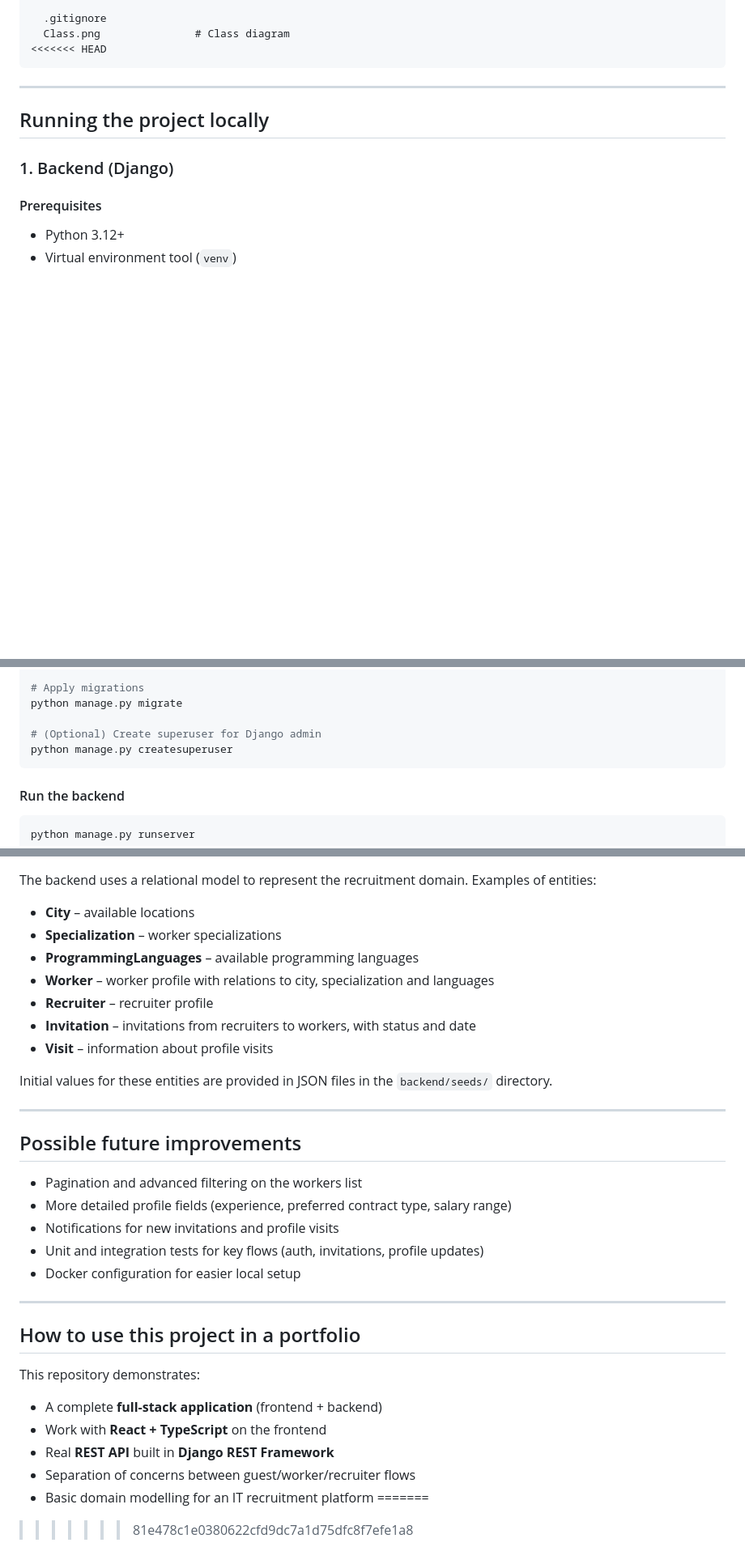
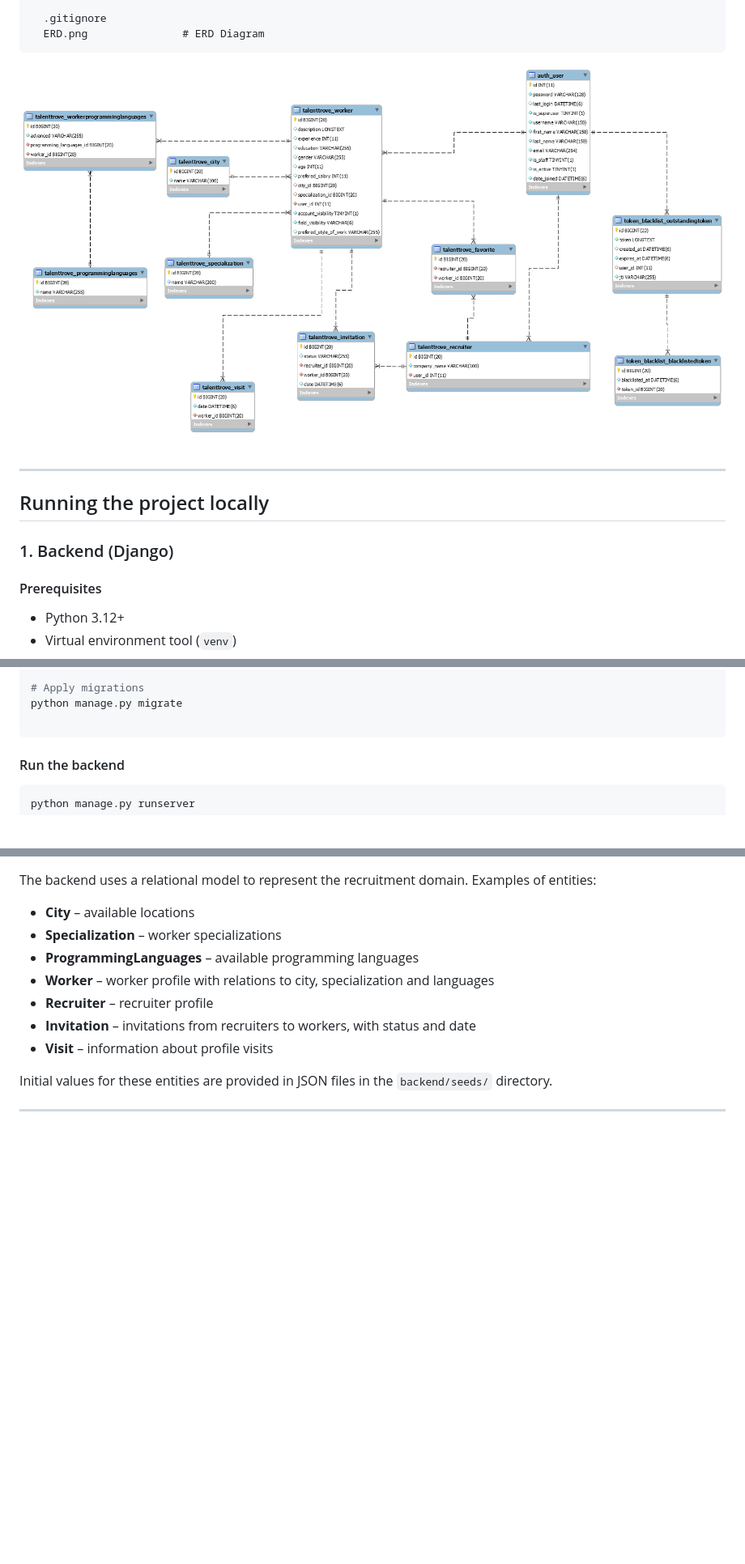
Before and after one commit to jakubslota/Talent-Trove, a Markdown page: README.md, 3 parts joined by grey strips. Shown: that part at 81% size. Rendered like a GitHub page; pictures changed too: ERD.png (added); blank space fills up the shorter version.

Commit message:
add ERD diagram

````diff
--- a/README.md
+++ b/README.md
@@ -88,9 +88,9 @@ Talent-Trove/
     tsconfig.json
 
   .gitignore
-  Class.png               # Class diagram
-<<<<<<< HEAD
+  ERD.png               # ERD Diagram
 ```
+![ERD diagram](ERD.png)
 
 ---
 
@@ -121,8 +121,6 @@ pip install -r requirements.txt
 # Apply migrations
 python manage.py migrate
 
-# (Optional) Create superuser for Django admin
-python manage.py createsuperuser
 ```
 
 #### Run the backend
@@ -191,25 +189,3 @@ The backend uses a relational model to represent the recruitment domain. Example
 Initial values for these entities are provided in JSON files in the `backend/seeds/` directory.
 
 ---
-
-## Possible future improvements
-
-- Pagination and advanced filtering on the workers list
-- More detailed profile fields (experience, preferred contract type, salary range)
-- Notifications for new invitations and profile visits
-- Unit and integration tests for key flows (auth, invitations, profile updates)
-- Docker configuration for easier local setup
-
----
-
-## How to use this project in a portfolio
-
-This repository demonstrates:
-
-- A complete **full-stack application** (frontend + backend)
-- Work with **React + TypeScript** on the frontend
-- Real **REST API** built in **Django REST Framework**
-- Separation of concerns between guest/worker/recruiter flows
-- Basic domain modelling for an IT recruitment platform
-=======
->>>>>>> 81e478c1e0380622cfd9dc7a1d75dfc8f7efe1a8
````
